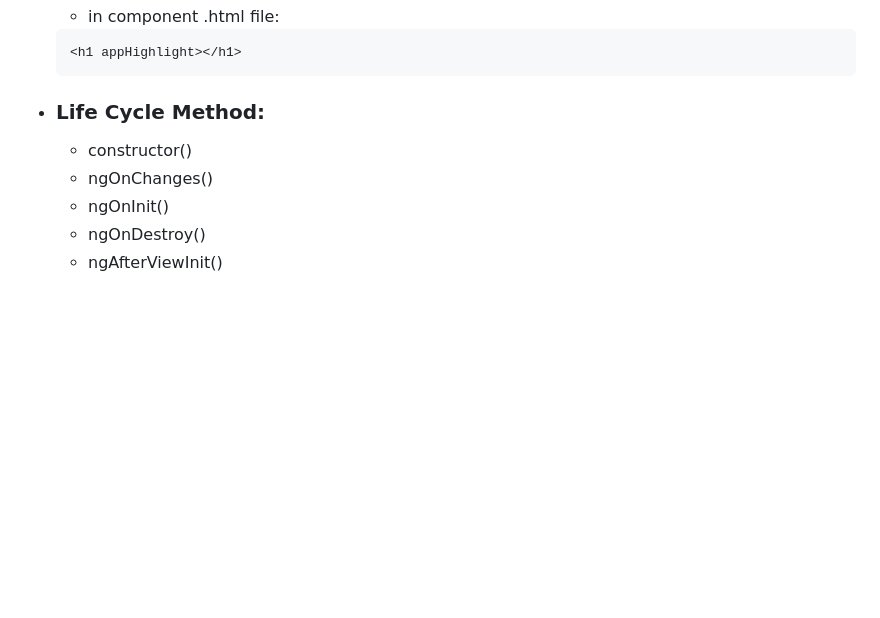
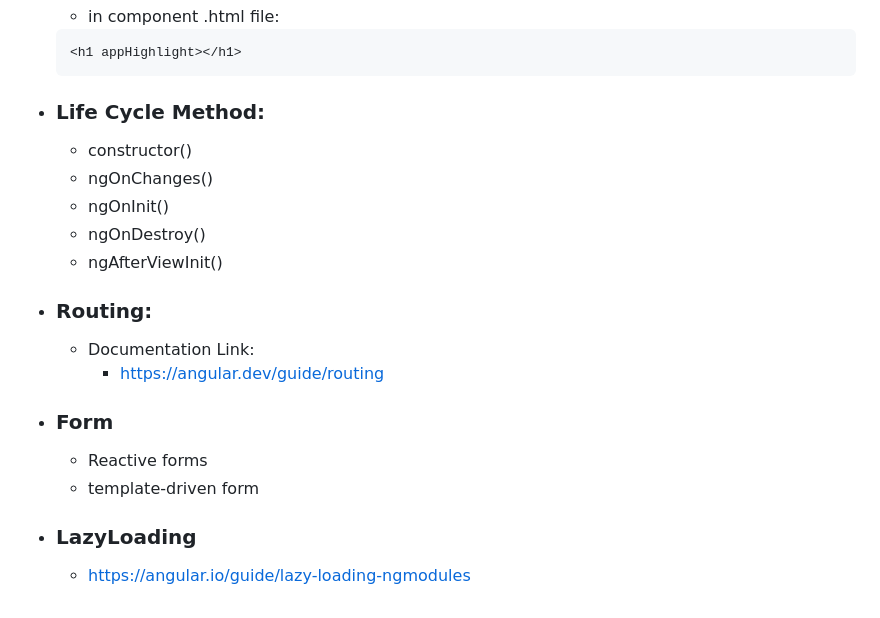
Before and after one commit to NIBRAS-N/development-basics-Notes-projects, a Markdown page: Angular Note.md, the part around the change. Drawn GitHub-style; blank space fills up the shorter version.

````diff
--- a/Angular Note.md
+++ b/Angular Note.md
@@ -281,9 +281,20 @@
     ```ts
     <h1 appHighlight></h1>
     ```
-- ###  Life Cycle Method:
+- ###  **Life Cycle Method:**
     - constructor()
     - ngOnChanges()
     - ngOnInit()
     - ngOnDestroy()
     - ngAfterViewInit()
+
+- ### **Routing:**
+    - Documentation Link:
+        - https://angular.dev/guide/routing
+
+- ### **Form**
+    - Reactive forms
+    - template-driven form
+
+- ### **LazyLoading**
+    - https://angular.io/guide/lazy-loading-ngmodules
````
